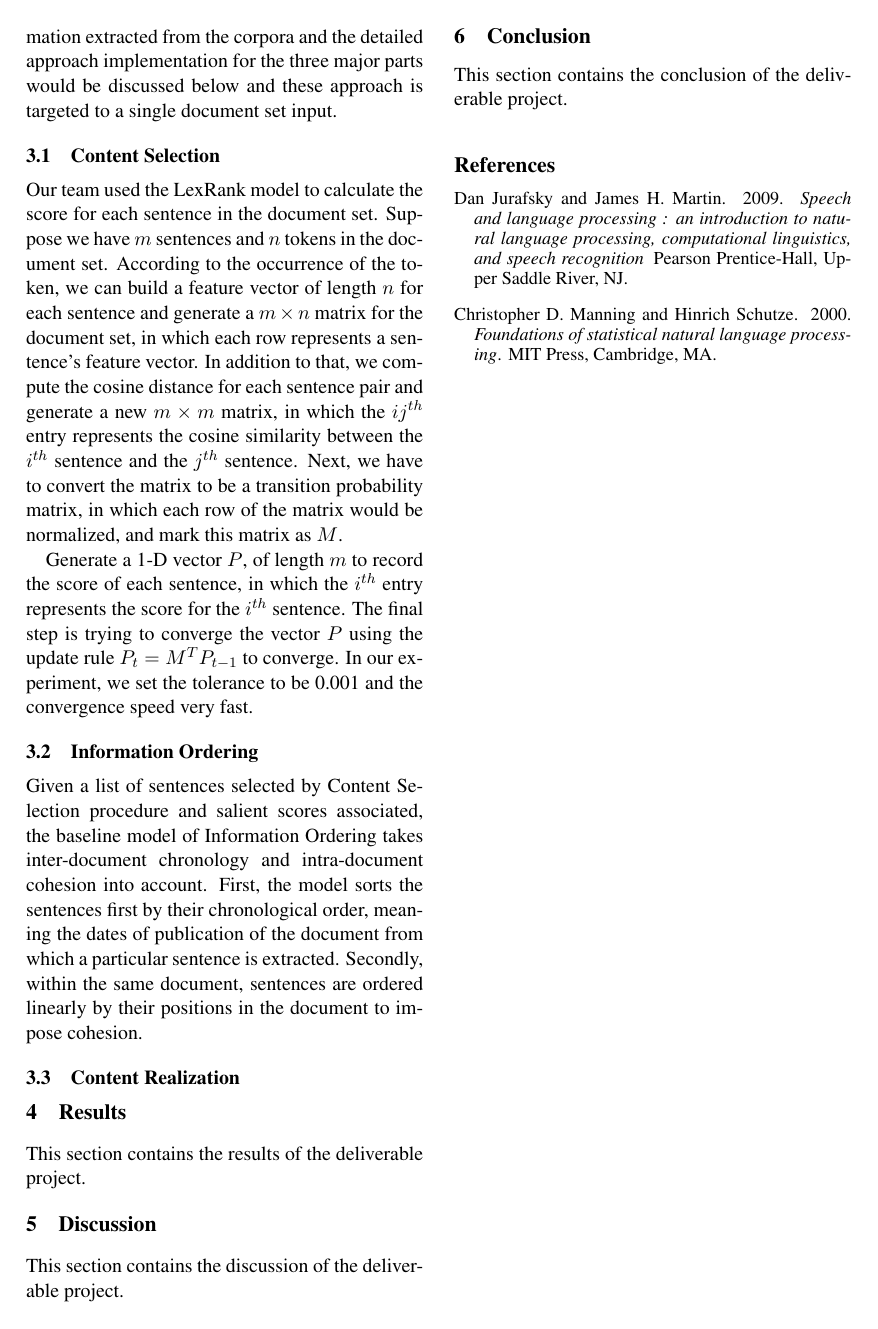
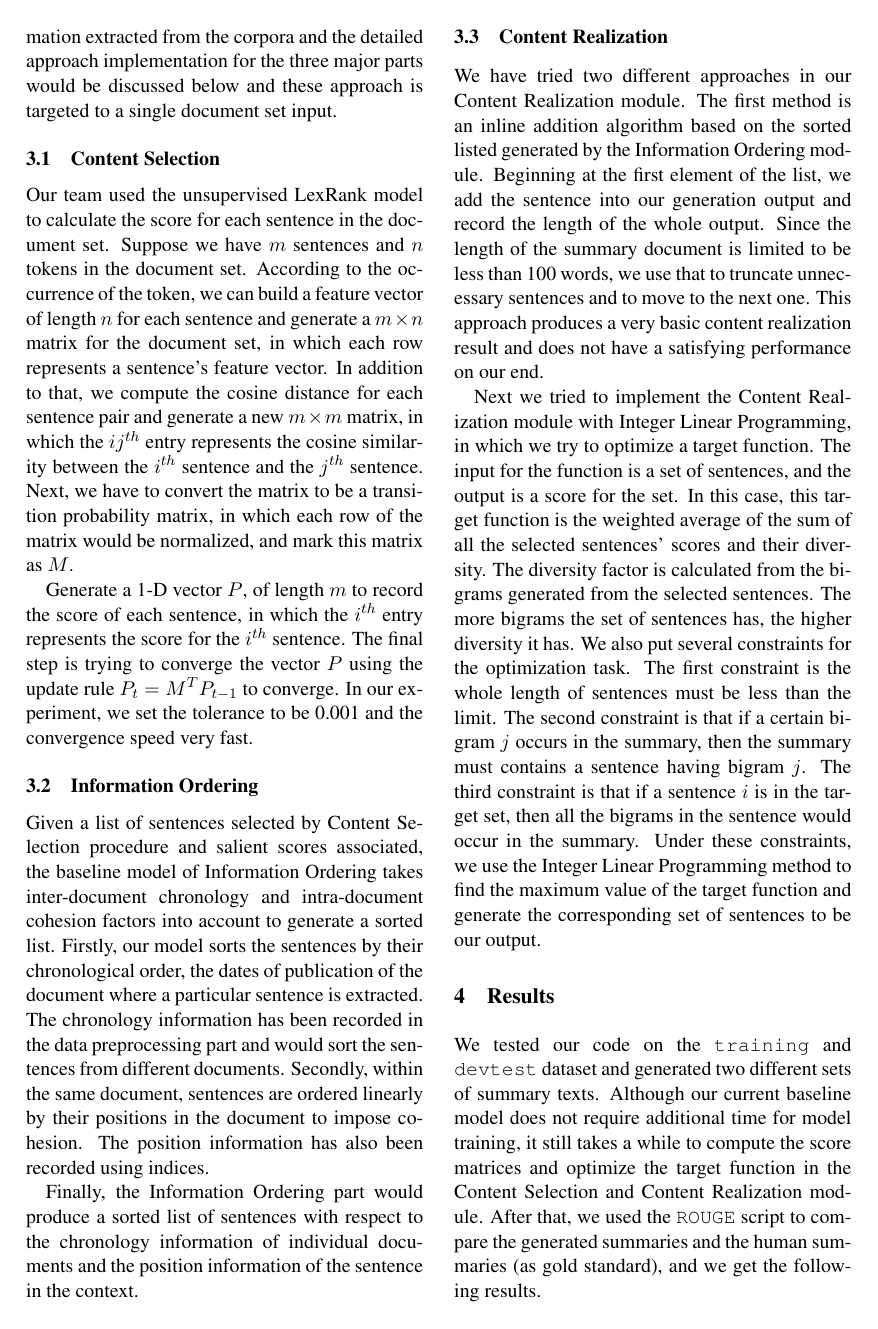
Before and after one commit to HaoboGu/LING573, a LaTeX paper (doc/D2.tex): page 2 of 2 before the commit and page 2 of 3 after it. Compiled offline with pdfLaTeX.

Commit message:
Update D2.tex

```diff
--- a/doc/D2.tex
+++ b/doc/D2.tex
@@ -27,8 +27,7 @@
 % smaller than 5cm (the original size); we will check this
 % in the camera-ready version and ask you to change it back.
 
-
-\title{LING 573 Deliverable \#1 Report}
+\title{LING 573 Deliverable \#2 Report}
 \tiny
 \author{Haobo Gu \\
   \small University of Washington \\
@@ -73,14 +72,21 @@ As mentioned in the Introduction section, our system employs an unsupervised ext
 
 \subsection{Content Selection}
 
-Our team used the LexRank model to calculate the score for each sentence in the document set. Suppose we have $m$ sentences and $n$ tokens in the document set. According to the occurrence of the token, we can build a feature vector of length $n$ for each sentence and generate a $m\times n$ matrix for the document set, in which each row represents a sentence's feature vector. In addition to that, we compute the cosine distance for each sentence pair and generate a new $m\times m$ matrix, in which the $ij^{th}$ entry represents the cosine similarity between the $i^{th}$ sentence and the $j^{th}$ sentence. Next, we have to convert the matrix to be a transition probability matrix, in which each row of the matrix would be normalized, and mark this matrix as $M$. \\
+Our team used the unsupervised LexRank model to calculate the score for each sentence in the document set. Suppose we have $m$ sentences and $n$ tokens in the document set. According to the occurrence of the token, we can build a feature vector of length $n$ for each sentence and generate a $m\times n$ matrix for the document set, in which each row represents a sentence's feature vector. In addition to that, we compute the cosine distance for each sentence pair and generate a new $m\times m$ matrix, in which the $ij^{th}$ entry represents the cosine similarity between the $i^{th}$ sentence and the $j^{th}$ sentence. Next, we have to convert the matrix to be a transition probability matrix, in which each row of the matrix would be normalized, and mark this matrix as $M$. \\
 \indent
 Generate a 1-D vector $P$,  of length $m$ to record the score of each sentence, in which the $i^{th}$ entry represents the score for the $i^{th}$ sentence. The final step is trying to converge the vector $P$ using the update rule $P_t = M^T P_{t-1}$ to converge. In our experiment, we set the tolerance to be 0.001 and the convergence speed very fast.
 
 \subsection{Information Ordering}
-Given a list of sentences selected by Content Selection procedure and salient scores associated, the baseline model of Information Ordering takes inter-document chronology and intra-document cohesion into account. First, the model sorts the sentences first by their chronological order, meaning the dates of publication of the document from which a particular sentence is extracted. Secondly, within the same document, sentences are ordered linearly by their positions in the document to impose cohesion.
+
+Given a list of sentences selected by Content Selection procedure and salient scores associated, the baseline model of Information Ordering takes inter-document chronology and intra-document cohesion factors into account to generate a sorted list. Firstly, our model sorts the sentences by their chronological order, the dates of publication of the document where a particular sentence is extracted. The chronology information has been recorded in the data preprocessing part and would sort the sentences from different documents. Secondly, within the same document, sentences are ordered linearly by their positions in the document to impose cohesion. The position information has also been recorded using indices.\\
+\indent
+Finally, the Information Ordering part would produce a sorted list of sentences with respect to the chronology information of individual documents and the position information of the sentence in the context.
 
 \subsection{Content Realization}
+
+We have tried two different approaches in our Content Realization module. The first method is an inline addition algorithm based on the sorted listed generated by the Information Ordering module. Beginning at the first element of the list, we add the sentence into our generation output and record the length of the whole output. Since the length of the summary document is limited to be less than 100 words, we use that to truncate unnecessary sentences and to move to the next one. This approach produces a very basic content realization result and does not have a satisfying performance on our end.\\
+\indent
+Next we tried to implement the Content Realization module with Integer Linear Programming, in which we try to optimize a target function. The input for the function is a set of sentences, and the output is a score for the set. In this case, this target function is the weighted average of the sum of all the selected sentences' scores and their diversity. The diversity factor is calculated from the bigrams generated from the selected sentences. The more bigrams the set of sentences has, the higher diversity it has. We also put several constraints for the optimization task. The first constraint is the whole length of sentences must be less than the limit. The second constraint is that if a certain bigram $j$ occurs in the summary, then the summary must contains a sentence having bigram $j$. The third constraint is that if a sentence $i$ is in the target set, then all the bigrams in the sentence would occur in the summary. Under these constraints, we use the Integer Linear Programming method to find the maximum value of the target function and generate the corresponding set of sentences to be our output.
 \section{Results}
 
-This section contains the results of the deliverable project.
+We tested our code on the \texttt{training} and \texttt{devtest} dataset and generated two different sets of summary texts. Although our current baseline model does not require additional time for model training, it still takes a while to compute the score matrices and optimize the target function in the Content Selection and Content Realization module. After that, we used the \texttt{ROUGE} script to compare the generated summaries and the human summaries (as gold standard), and we get the following results.
@@ -86,0 +104 @@ This section contains the results of the deliverable project.
+\end{table}
@@ -90 +118,0 @@ This section contains the results of the deliverable project.
-This section contains the discussion of the deliverable project.
@@ -91,4 +122,3 @@ This section contains the discussion of the deliverable project.
 
 \section{Conclusion}
 
-This section contains the conclusion of the deliverable project.
@@ -97,12 +133 @@ This section contains the conclusion of the deliverable project.
 
-\bibitem[\protect\citename{Jurafsky and Martin}2009]{Jurafsky:72}
-Dan~Jurafsky and James~H. Martin.
-\newblock 2009.
-\newblock {\em Speech and language processing : an introduction to natural language processing, computational linguistics, and speech recognition}
-\newblock Pearson Prentice-{Hall}, Upper Saddle River, NJ.
-
-\bibitem[\protect\citename{{Manning and Schutze}}2000]{Manning:83}
-{Christopher~D. Manning and Hinrich~Schutze}.
-\newblock 2000.
-\newblock {\em Foundations of statistical natural language processing}.
-\newblock MIT Press, Cambridge, MA.
```
Also changed, not shown: doc/D2.tex (40 more changed lines).
